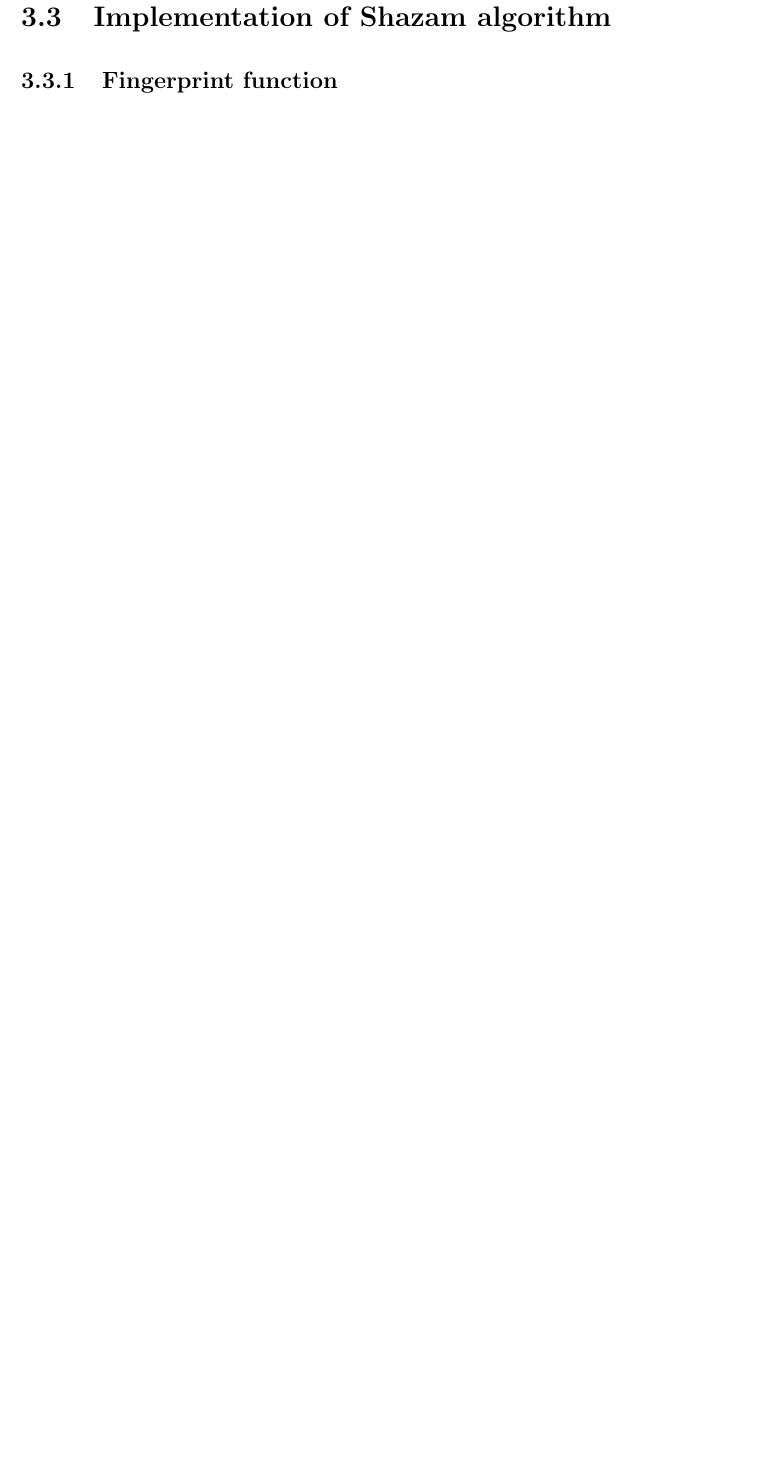
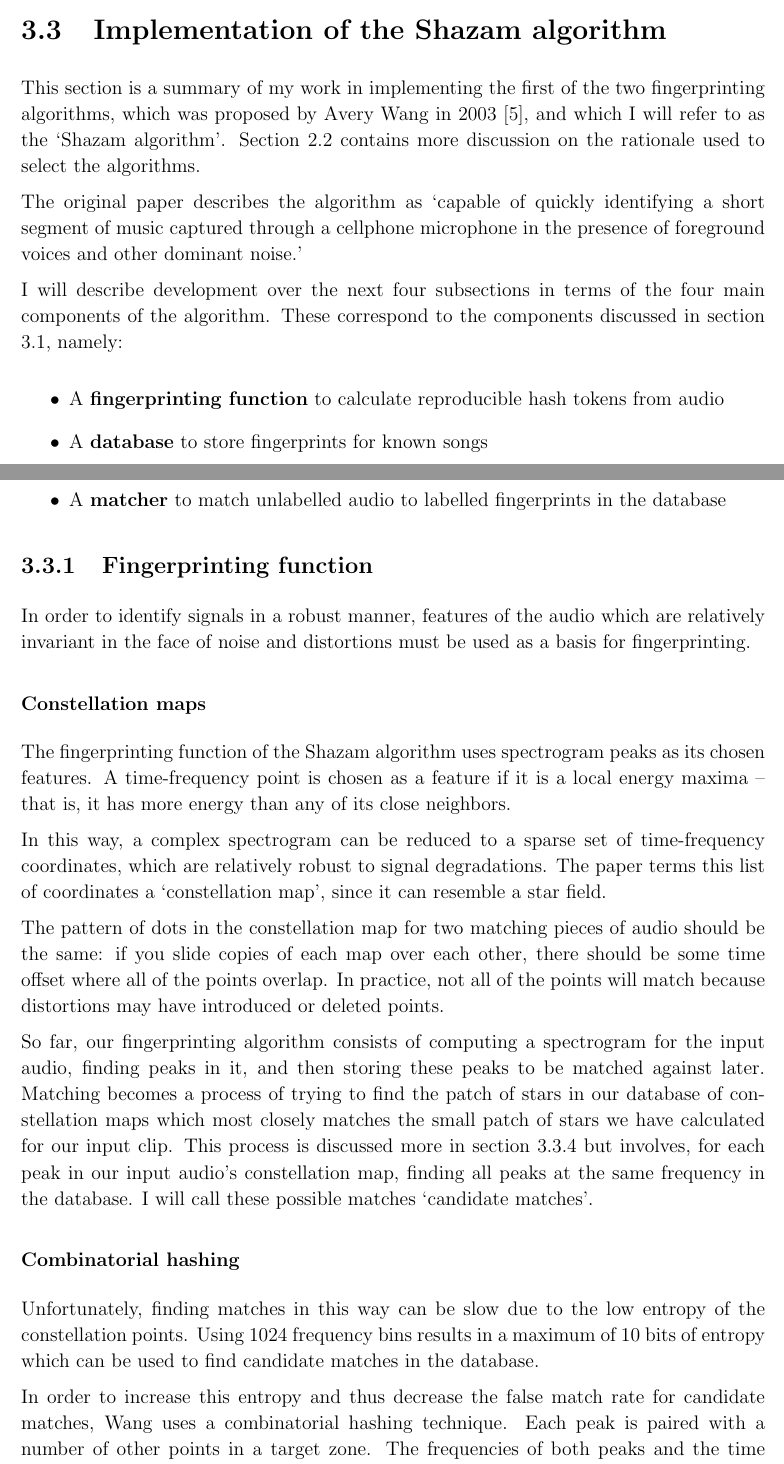
Before and after one commit to olane/signature, a LaTeX thesis (docs/diss.tex): part of page 25 of 40 before the commit and two parts of pages 24 and 25 of 40 after it, the two joined at a grey line, cut so that both start at the same text, the shorter picture padded with empty space. Compiled offline with pdfLaTeX.

Commit message:
Described the Shazam fingerprinting process

```diff
--- a/docs/diss.tex
+++ b/docs/diss.tex
@@ -483,7 +483,40 @@
 
 The test producer was modified to produce test clips from all songs in a given test set folder. I also added the functionality to run batches of tests from multiple test sets. This testing functionality is further discussed in the evaluation section. %TODO reference
 
-\section{Implementation of Shazam algorithm}
+
+
+\section{Implementation of the Shazam algorithm}
 \label{section:shazam}
 
-\subsection{Fingerprint function}
+This section is a summary of my work in implementing the first of the two fingerprinting algorithms, which was proposed by Avery Wang in 2003 \cite{Wang03}, and which I will refer to as the `Shazam algorithm'. Section \ref{section:algoselection} contains more discussion on the rationale used to select the algorithms.
+
+The original paper describes the algorithm as `capable of quickly identifying a short segment of music captured through a cellphone microphone in the presence of foreground voices and other dominant noise.' %TODO quote needed here?
+
+I will describe development over the next four subsections in terms of the four main components of the algorithm. These correspond to the components discussed in section \ref{section:systemdesign}, namely:
+
+\begin{itemize}
+  \item A \textbf{fingerprinting function} to calculate reproducible hash tokens from audio
+  \item A \textbf{database} to store fingerprints for known songs
+  \item A \textbf{registrar} to add fingerprints to the database
+  \item A \textbf{matcher} to match unlabelled audio to labelled fingerprints in the database
+\end{itemize}
+
+\subsection{Fingerprinting function}
+
+In order to identify signals in a robust manner, features of the audio which are relatively invariant in the face of noise and distortions must be used as a basis for fingerprinting.
+
+\subsubsection{Constellation maps}
+
+The fingerprinting function of the Shazam algorithm uses spectrogram peaks as its chosen features. A time-frequency point is chosen as a feature if it is a local energy maxima -- that is, it has more energy than any of its close neighbors.
+
+In this way, a complex spectrogram can be reduced to a sparse set of time-frequency coordinates, which are relatively robust to signal degradations. The paper terms this list of coordinates a `constellation map', since it can resemble a star field.
+
+The pattern of dots in the constellation map for two matching pieces of audio should be the same: if you slide copies of each map over each other, there should be some time offset where all of the points overlap. In practice, not all of the points will match because distortions may have introduced or deleted points.
+
+So far, our fingerprinting algorithm consists of computing a spectrogram for the input audio, finding peaks in it, and then storing these peaks to be matched against later. Matching becomes a process of trying to find the patch of stars in our database of constellation maps which most closely matches the small patch of stars we have calculated for our input clip. This process is discussed more in section \ref{shazam:matcher} but involves, for each peak in our input audio's constellation map, finding all peaks at the same frequency in the database. I will call these possible matches `candidate matches'.
+
+\subsubsection{Combinatorial hashing}
+
+Unfortunately, finding matches in this way can be slow due to the low entropy of the constellation points. Using 1024 frequency bins results in a maximum of 10 bits of entropy which can be used to find candidate matches in the database.
+
+In order to increase this entropy and thus decrease the false match rate for candidate matches, Wang uses a combinatorial hashing technique. Each peak is paired with a number of other points in a target zone. The frequencies of both peaks and the time offset between them is packed into a 32-bit unsigned integer, which is returned as a hash value. Each hash value is also associated with the time offset from the start of the audio signal, although this does not make up part of the hash itself.
```
Also changed, not shown: docs/diss.tex (22 more changed lines).
